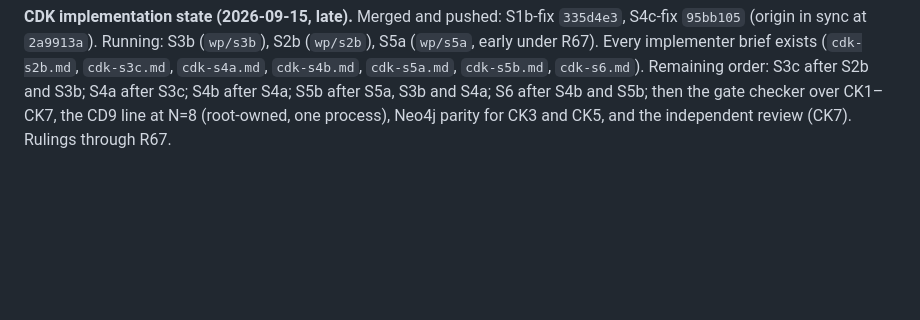
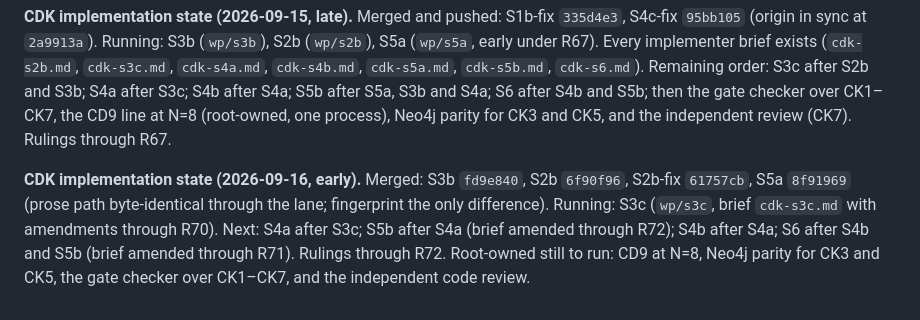
Before and after one commit to MattMakes/hippo, a Markdown page: ai_docs/checkpoints/2026-09-11-execution-state.md, the part around the change. Drawn GitHub-style; blank space fills up the shorter version.

```diff
--- a/ai_docs/checkpoints/2026-09-11-execution-state.md
+++ b/ai_docs/checkpoints/2026-09-11-execution-state.md
@@ -488,3 +488,10 @@ early under R67). Every implementer brief exists (`cdk-s2b.md`, `cdk-s3c.md`, `c
 after S3c; S4b after S4a; S5b after S5a, S3b and S4a; S6 after S4b and S5b; then the gate checker
 over CK1–CK7, the CD9 line at N=8 (root-owned, one process), Neo4j parity for CK3 and CK5, and the
 independent review (CK7). Rulings through R67.
+
+**CDK implementation state (2026-09-16, early).** Merged: S3b `fd9e840`, S2b `6f90f96`, S2b-fix
+`61757cb`, S5a `8f91969` (prose path byte-identical through the lane; fingerprint the only
+difference). Running: S3c (`wp/s3c`, brief `cdk-s3c.md` with amendments through R70). Next: S4a
+after S3c; S5b after S4a (brief amended through R72); S4b after S4a; S6 after S4b and S5b (brief
+amended through R71). Rulings through R72. Root-owned still to run: CD9 at N=8, Neo4j parity for
+CK3 and CK5, the gate checker over CK1–CK7, and the independent code review.
```
Also changed, not shown: ai_docs/plans/cdk-rulings.md (+11 -0 lines), 1 other file.
